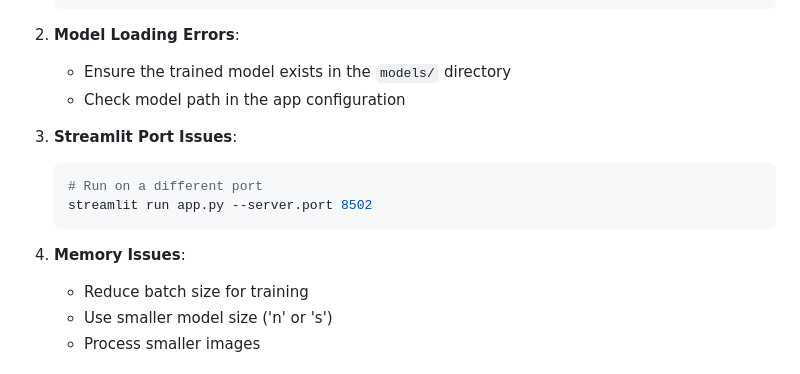
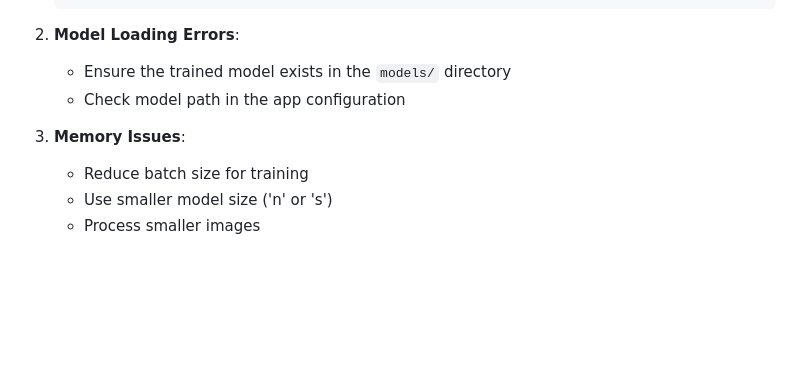
Before and after one commit to rishiakkala/Aircraft-Detection-Using-YOLOv8, a Markdown page: README.md, the part around the change. Rendered like a GitHub page; blank space fills up the shorter version.

Commit message:
Update README.md
Signed-off-by: Akkala Rishi <122729580+rishiakkala@users.noreply.github.com>

````diff
--- a/README.md
+++ b/README.md
@@ -253,13 +253,7 @@ The App can be customized by modifying `app.py`:
    - Ensure the trained model exists in the `models/` directory
    - Check model path in the app configuration
 
-3. **Streamlit Port Issues**:
-   ```bash
-   # Run on a different port
-   streamlit run app.py --server.port 8502
-   ```
-
-4. **Memory Issues**:
+3. **Memory Issues**:
    - Reduce batch size for training
    - Use smaller model size ('n' or 's')
    - Process smaller images
````
